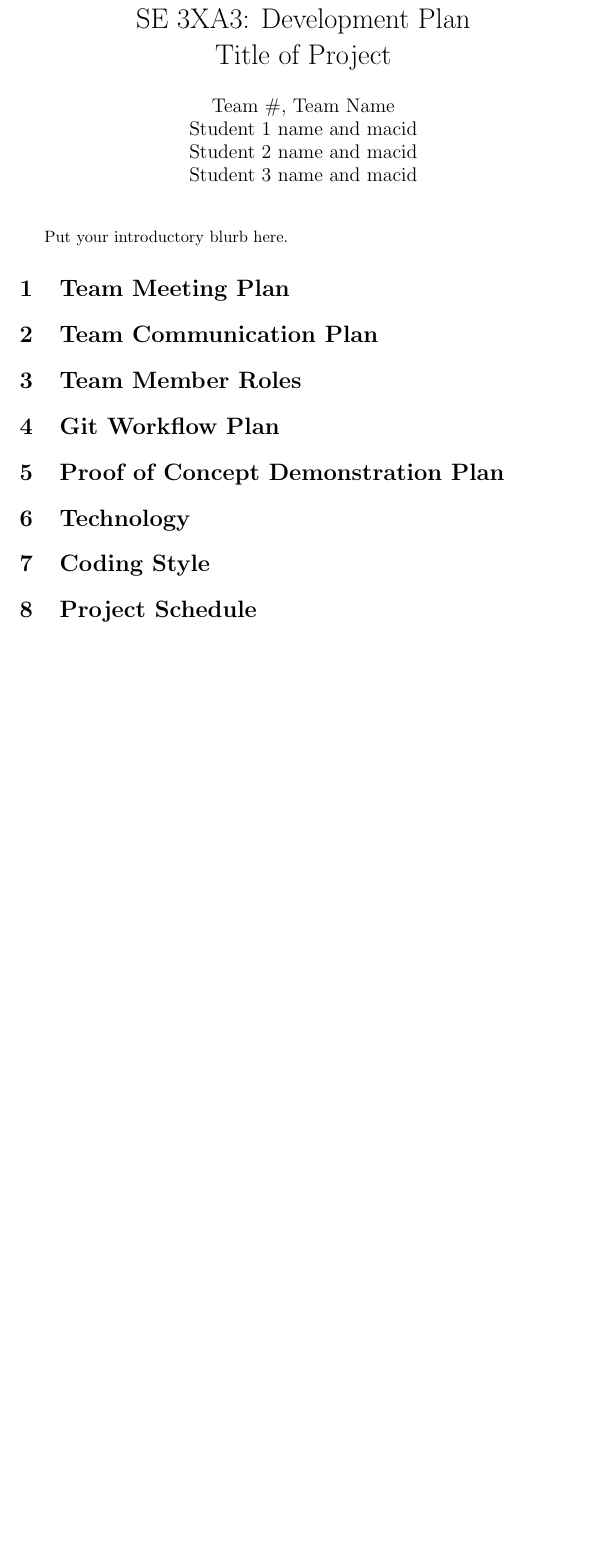
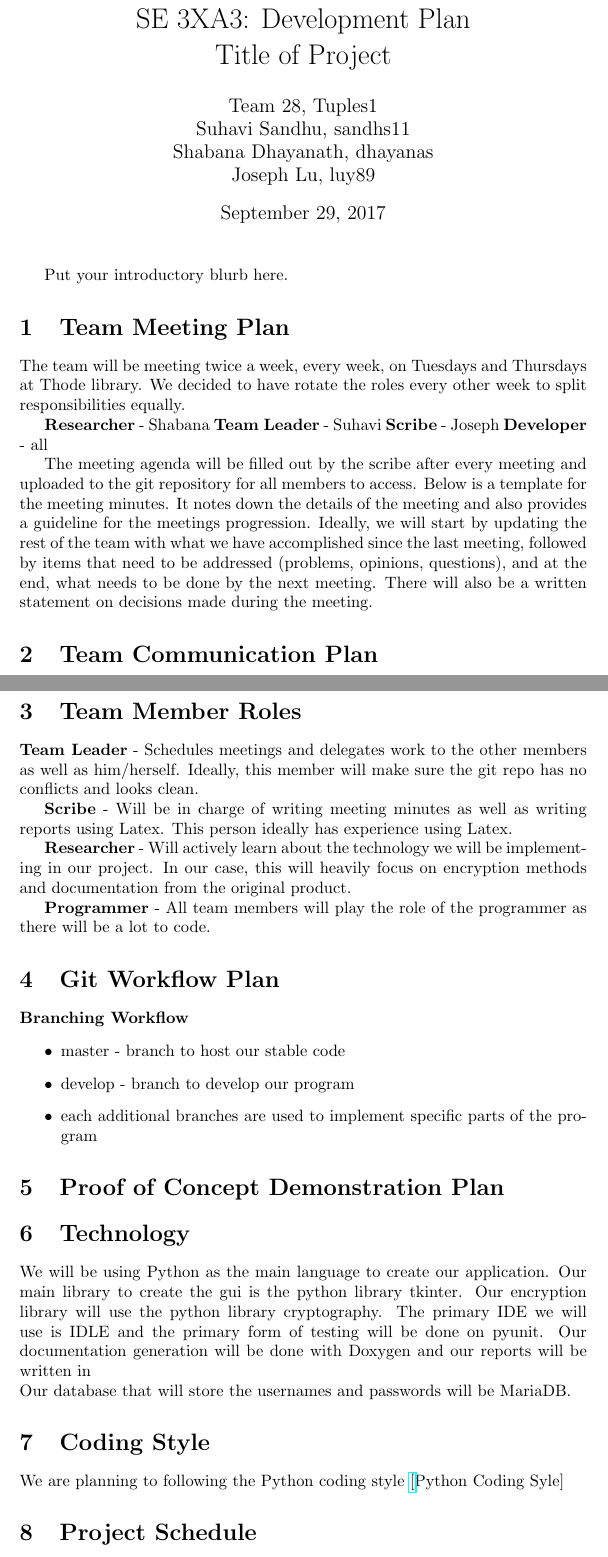
Before and after one commit to Nayrgton/PasswordProtectionProgram, a LaTeX document (Doc/DevelopmentPlan/DevelopmentPlan.tex): part of page 2 of 2 before the commit and two parts of pages 2 and 3 of 4 after it, the two joined at a grey line, cut so that both start at the same text, the shorter picture padded with empty space. The pictures show the PDF file Doc/DevelopmentPlan/DevelopmentPlan.pdf that the author committed with the source.

Commit message:
Development Plan

```diff
--- a/Doc/DevelopmentPlan/DevelopmentPlan.tex
+++ b/Doc/DevelopmentPlan/DevelopmentPlan.tex
@@ -2,18 +2,17 @@
 
 \usepackage{booktabs}
 \usepackage{tabularx}
+\usepackage{hyperref}
 
 \title{SE 3XA3: Development Plan\\Title of Project}
 
-\author{Team \#, Team Name
-		\\ Student 1 name and macid
-		\\ Student 2 name and macid
-		\\ Student 3 name and macid
+\author{Team 28, Tuples1
+		\\ Suhavi Sandhu, sandhs11
+		\\ Shabana Dhayanath, dhayanas
+		\\ Joseph Lu, luy89
 }
 
-\date{}
-
-\input{../Comments}
+\date{\today}
 
 \begin{document}
 
@@ -37,5 +35,14 @@ Date2 & Name(s) & Description of changes\\
 Put your introductory blurb here.
 
 \section{Team Meeting Plan}
+The team will be meeting twice a week, every week, on Tuesdays and Thursdays at Thode library. We decided to have rotate the roles every other week to split responsibilities equally.
 
+\textbf{Researcher} - Shabana
+\textbf{Team Leader} - Suhavi
+\textbf{Scribe} - Joseph
+\textbf{Developer} - all
+
+The meeting agenda will be filled out by the scribe after every meeting and uploaded to the git repository for all members to access. Below is a template for the meeting minutes. It notes down the details of the meeting and also provides a guideline for the meeting’s progression. Ideally, we will start by updating the rest of the team with what we have accomplished since the last meeting, followed by items that need to be addressed (problems, opinions, questions), and at the end, what needs to be done by the next meeting. There will also be a written statement on decisions made during the meeting.
+
+% Table goes here
 \section{Team Communication Plan}
@@ -42,13 +51,36 @@ Put your introductory blurb here.
 
 \section{Team Member Roles}
 
+\textbf{Team Leader} - Schedules meetings and delegates work to the other members as well as him/herself. Ideally, this member will make sure the git repo has no conflicts and looks clean.
+
+\textbf{Scribe} - Will be in charge of writing meeting minutes as well as writing reports using Latex. This person ideally has experience using Latex.
+
+\textbf{Researcher} - Will actively learn about the technology we will be implementing in our project. In our case, this will heavily focus on encryption methods and documentation from the original product.
+
+\textbf{Programmer} - All team members will play the role of the programmer as there will be a lot to code.
+
 \section{Git Workflow Plan}
+
+\textbf{Branching Workflow}
+\begin{itemize}
+    \item master - branch to host our stable code
+    \item develop - branch to develop our program
+    \item each additional branches are used to implement specific parts of the program
+\end{itemize}
 
 \section{Proof of Concept Demonstration Plan}
 
+
+
 \section{Technology}
 
+We will be using Python as the main language to create our application. Our main library to create the gui is the python library tkinter. Our encryption library will use the python library cryptography. The primary IDE we will use is IDLE and the primary form of testing will be done on pyunit. Our documentation generation will be done with Doxygen and our reports will be written in \latex \\
+Our database that will store the usernames and passwords will be MariaDB.
+
 \section{Coding Style}
+
+We are planning to following the Python coding style
+\href{https://google.github.io/styleguide/pyguide.html}[Python Coding Syle]
 
 \section{Project Schedule}
 
```
Also changed, not shown: Doc/DevelopmentPlan/DevelopmentPlan.pdf, Doc/DevelopmentPlan/DevelopmentPlan.tex (7 more changed lines), 1 other file.
